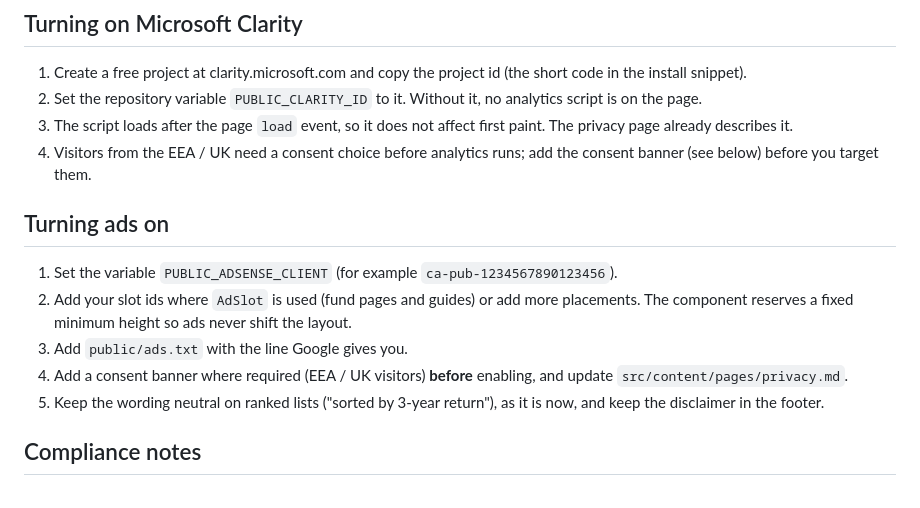
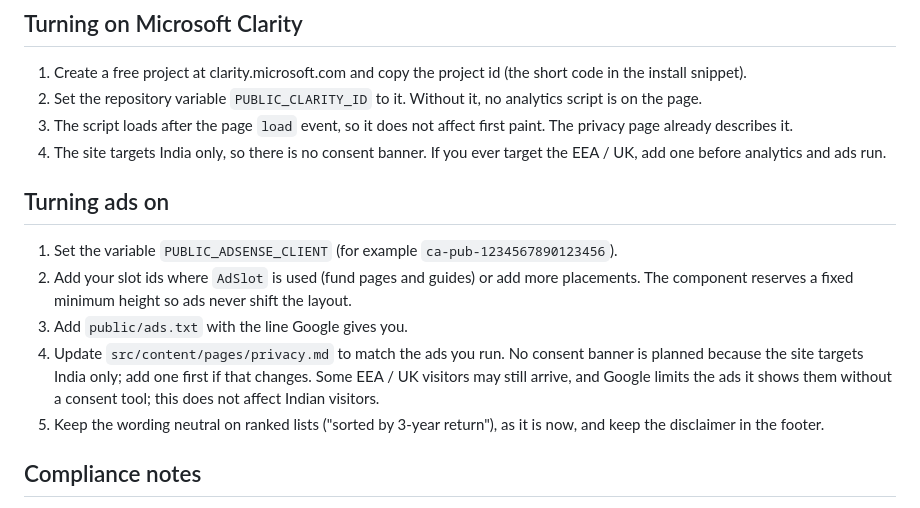
Before and after one commit to jagdish-ai-hub/privateproject, a Markdown page: docs/DEPLOY.md, the part around the change. GitHub-like rendering.

Commit message:
Docs: no consent banner, site targets India only
Co-Authored-By: Claude Sonnet 5.5 <noreply@anthropic.com>
Claude-Session: https://claude.ai/code/session_011YZjnEKGdZABAsHj5ySQ83

```diff
--- a/docs/DEPLOY.md
+++ b/docs/DEPLOY.md
@@ -49,7 +49,7 @@ know where data comes from; everything downstream reads `screener.json` and the
 1. Create a free project at clarity.microsoft.com and copy the project id (the short code in the install snippet).
 2. Set the repository variable `PUBLIC_CLARITY_ID` to it. Without it, no analytics script is on the page.
 3. The script loads after the page `load` event, so it does not affect first paint. The privacy page already describes it.
-4. Visitors from the EEA / UK need a consent choice before analytics runs; add the consent banner (see below) before you target them.
+4. The site targets India only, so there is no consent banner. If you ever target the EEA / UK, add one before analytics and ads run.
 
 ## Turning ads on
 
@@ -57,8 +57,9 @@ know where data comes from; everything downstream reads `screener.json` and the
 2. Add your slot ids where `AdSlot` is used (fund pages and guides) or add more placements. The component
    reserves a fixed minimum height so ads never shift the layout.
 3. Add `public/ads.txt` with the line Google gives you.
-4. Add a consent banner where required (EEA / UK visitors) **before** enabling, and update
-   `src/content/pages/privacy.md`.
+4. Update `src/content/pages/privacy.md` to match the ads you run. No consent banner is planned because the
+   site targets India only; add one first if that changes. Some EEA / UK visitors may still arrive, and Google
+   limits the ads it shows them without a consent tool; this does not affect Indian visitors.
 5. Keep the wording neutral on ranked lists ("sorted by 3-year return"), as it is now, and keep the
    disclaimer in the footer.
 
```
